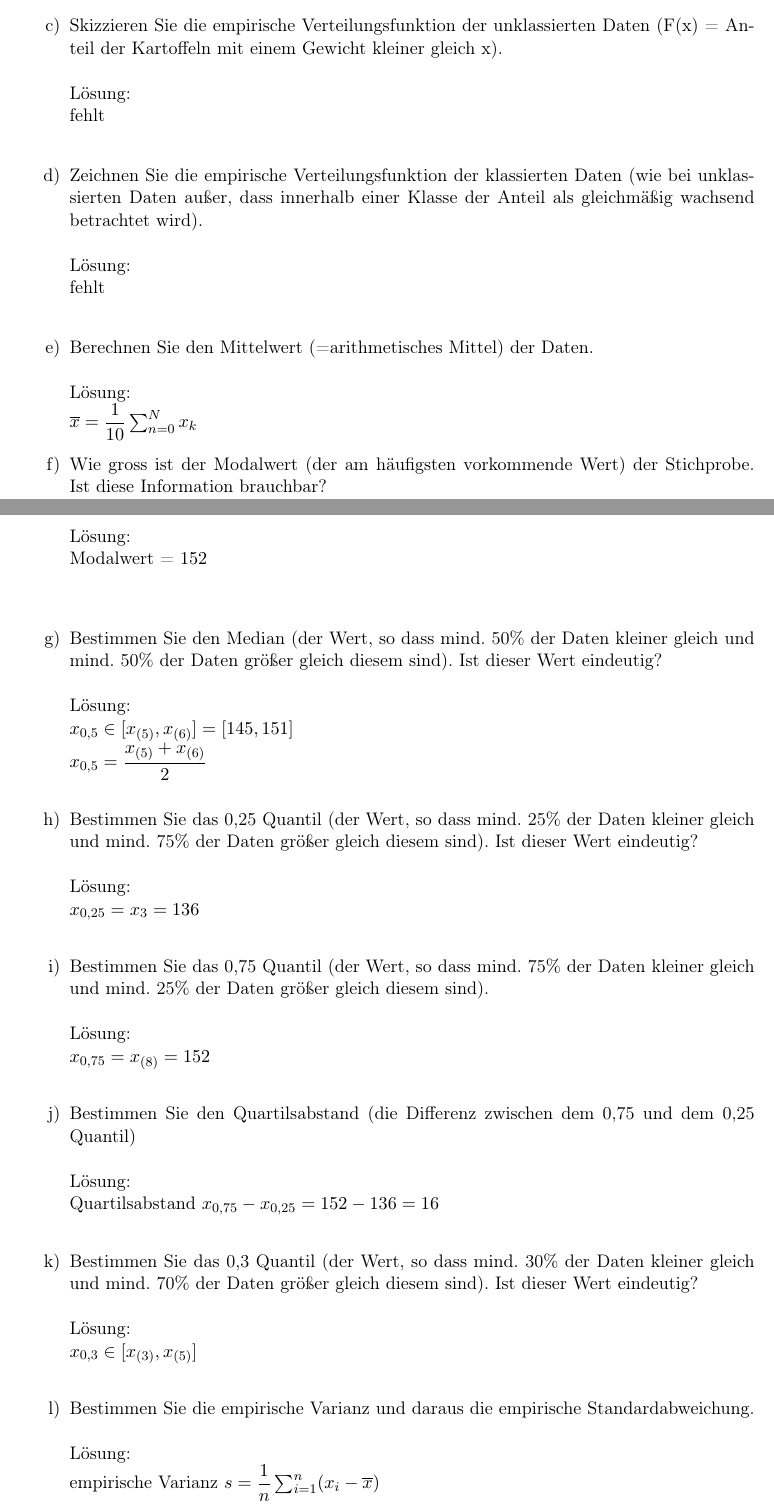
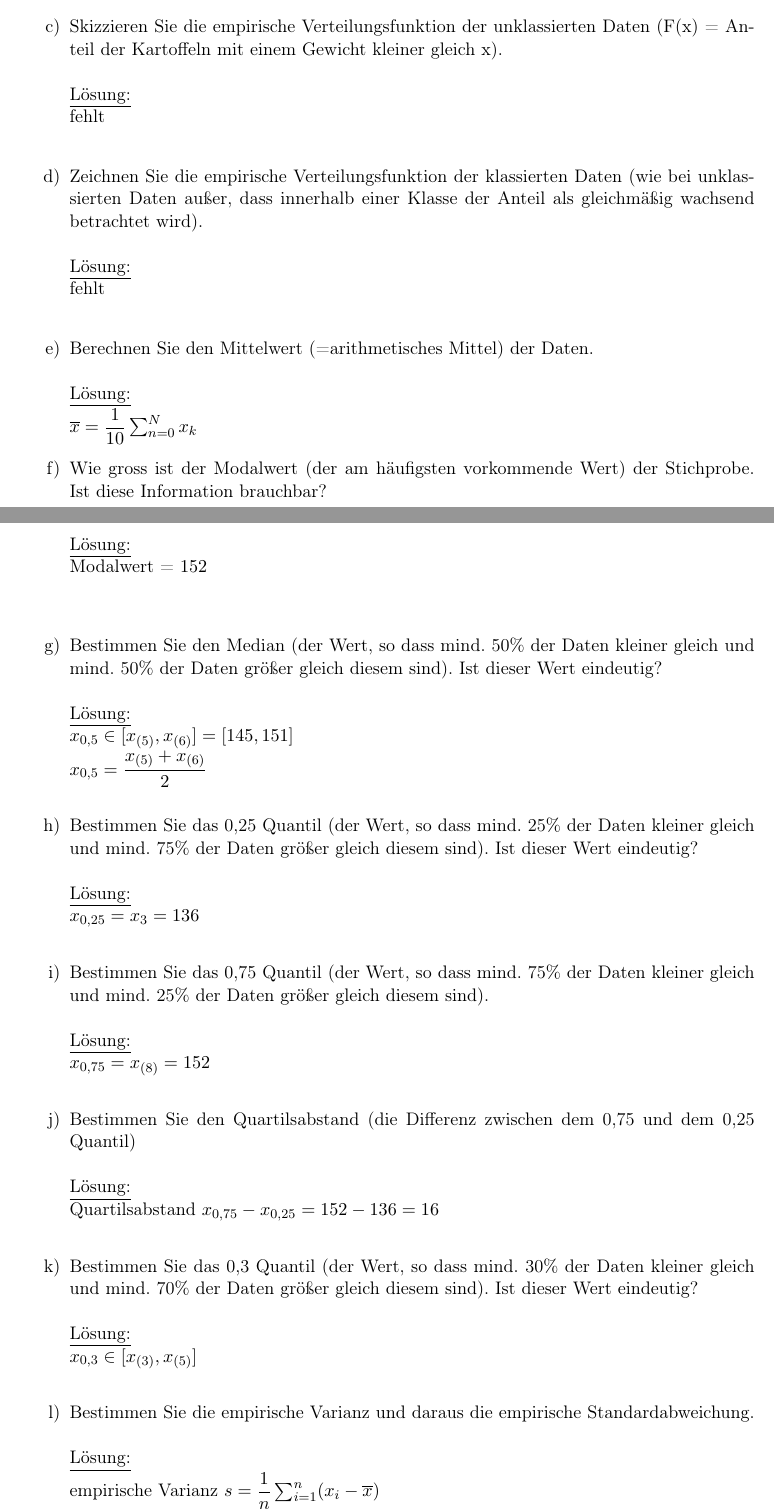
Before and after one commit to hackersad/Hacker, a LaTeX document (Docs/Statistik.tex): two parts of pages 1 and 2 of 10, joined at a grey line, cut so that both start at the same text. Compiled offline with pdfLaTeX; the source files are stored in an older character set and shown here as Unicode.

Commit message:
Lösung unterstrichen

```diff
--- a/Docs/Statistik.tex
+++ b/Docs/Statistik.tex
@@ -63,7 +63,7 @@ $x_j$ & 132 & 145 & 172 & 151 & 152 & 136 & 143 & 112 & 159 & 152\\
 	\item Skizzieren Sie die empirische Verteilungsfunktion der unklassierten Daten (F(x) = Anteil der Kartoffeln mit einem Gewicht kleiner gleich x).
 	\newline
 		\newline
-		Lösung:
+		\underline{Lösung:}
 		\newline
 		fehlt
 		\newline
@@ -73,7 +73,7 @@ $x_j$ & 132 & 145 & 172 & 151 & 152 & 136 & 143 & 112 & 159 & 152\\
 	\item Zeichnen Sie die empirische Verteilungsfunktion der klassierten Daten (wie bei unklassierten Daten außer, dass innerhalb einer Klasse der Anteil als gleichmäßig wachsend betrachtet wird).
 	\newline
 		\newline
-		Lösung:
+		\underline{Lösung:}
 		\newline
 		fehlt
 		\newline
@@ -83,7 +83,7 @@ $x_j$ & 132 & 145 & 172 & 151 & 152 & 136 & 143 & 112 & 159 & 152\\
 	\item Berechnen Sie den Mittelwert (=arithmetisches Mittel) der Daten.
 	\newline
 	\newline
-	Lösung:
+	\underline{Lösung:}
 	\newline
 	$\overline{x}=\dfrac{1}{10}\sum_{n=0}^N x_{k}$
 
@@ -92,7 +92,7 @@ $x_j$ & 132 & 145 & 172 & 151 & 152 & 136 & 143 & 112 & 159 & 152\\
 	\item Wie gross ist der Modalwert (der am häufigsten vorkommende Wert) der Stichprobe. Ist diese Information brauchbar?
 	\newline
 	\newline
-	Lösung:
+	\underline{Lösung:}
 	\newline
 	Modalwert = $152$
 	\newline
@@ -103,7 +103,7 @@ $x_j$ & 132 & 145 & 172 & 151 & 152 & 136 & 143 & 112 & 159 & 152\\
 	\item Bestimmen Sie den Median (der Wert, so dass mind. 50\% der Daten kleiner gleich und mind. 50\% der Daten größer gleich diesem sind). Ist dieser Wert eindeutig?
 	\newline
 	\newline
-	Lösung:
+	\underline{Lösung:}
 	\newline
 	$x_{0,5}\in[x_{(5)},x_{(6)}]=[145,151]$
 	\newline $x_{0,5}=\dfrac{x_{(5)}+x_{(6)}}{2}$
@@ -124,7 +124,7 @@ $x_j$ & 132 & 145 & 172 & 151 & 152 & 136 & 143 & 112 & 159 & 152\\
 	\item Bestimmen Sie das 0,75 Quantil (der Wert, so dass mind. 75\% der Daten kleiner gleich und mind. 25\% der Daten größer gleich diesem sind).
 	\newline
 	\newline
-	Lösung:
+	\underline{Lösung:}
 	\newline
 	$x_{0,75}=x_{(8)}=152$
 	\newline
@@ -145,7 +145,7 @@ $x_j$ & 132 & 145 & 172 & 151 & 152 & 136 & 143 & 112 & 159 & 152\\
 	\item Bestimmen Sie das 0,3 Quantil (der Wert, so dass mind. 30\% der Daten kleiner gleich und mind. 70\% der Daten größer gleich diesem sind). Ist dieser Wert eindeutig?
 	\newline
 	\newline
-	Lösung:
+	\underline{Lösung:}
 	\newline
 	$x_{0,3}\in[x_{(3)},x_{(5)}]$
 	\newline
@@ -154,7 +154,7 @@ $x_j$ & 132 & 145 & 172 & 151 & 152 & 136 & 143 & 112 & 159 & 152\\
 	\item Bestimmen Sie die empirische Varianz und daraus die empirische Standardabweichung.
 	\newline
 	\newline
-	Lösung:
+	\underline{Lösung:}
 	\newline
 	empirische Varianz $s=\dfrac{1}{n}\sum_{i=1}^n(x_{i}-\overline{x})$
 	\newline
```
Also changed, not shown: Docs/Statistik.tex (8 more changed lines).
